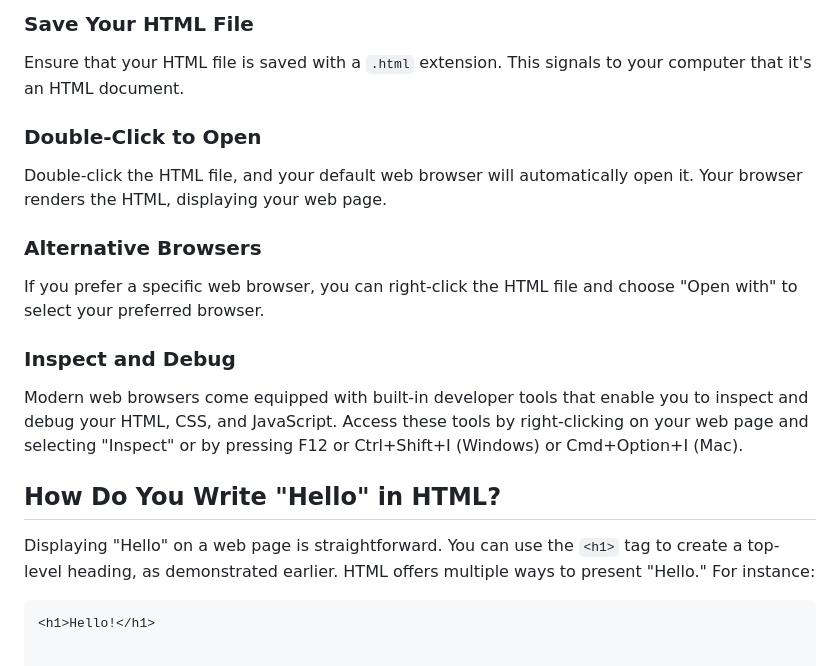
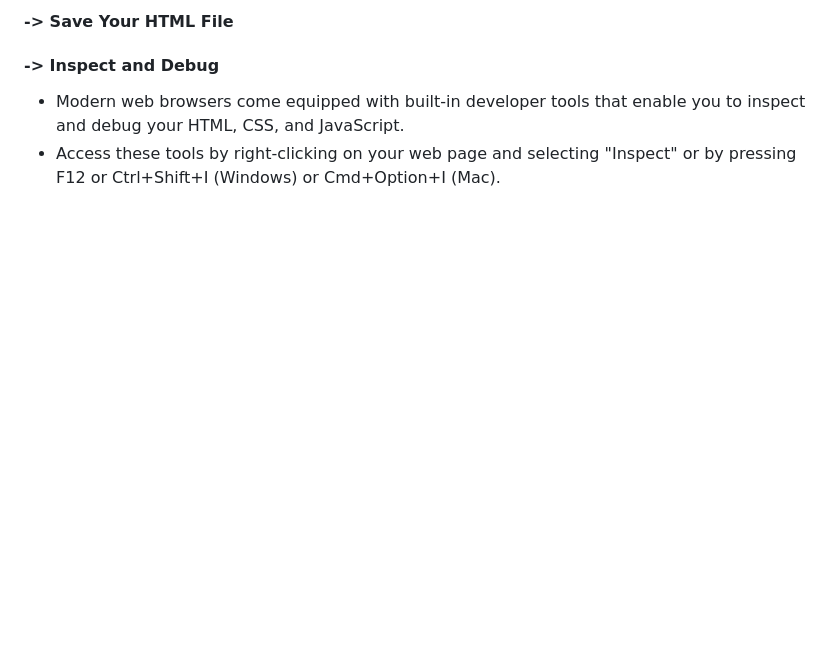
Before and after one commit to nzyoka10/plp-first-repo, a Markdown page: README.md, the part around one of its changes. Rendered like a GitHub page; blank space fills up the shorter version.

````diff
--- a/README.md
+++ b/README.md
@@ -71,23 +84,7 @@ Executing HTML code is straightforward, thanks to modern web browsers. Here's a
 
-### Save Your HTML File
+#### -> Save Your HTML File
 
-Ensure that your HTML file is saved with a `.html` extension. This signals to your computer that it's an HTML document.
+#### -> Inspect and Debug
 
-### Double-Click to Open
-
-Double-click the HTML file, and your default web browser will automatically open it. Your browser renders the HTML, displaying your web page.
-
-### Alternative Browsers
-
-If you prefer a specific web browser, you can right-click the HTML file and choose "Open with" to select your preferred browser.
-
-### Inspect and Debug
-
-Modern web browsers come equipped with built-in developer tools that enable you to inspect and debug your HTML, CSS, and JavaScript. Access these tools by right-clicking on your web page and selecting "Inspect" or by pressing F12 or Ctrl+Shift+I (Windows) or Cmd+Option+I (Mac).
-
-## How Do You Write "Hello" in HTML?
-
-Displaying "Hello" on a web page is straightforward. You can use the `<h1>` tag to create a top-level heading, as demonstrated earlier. HTML offers multiple ways to present "Hello." For instance:
-
-```html
-<h1>Hello!</h1>
+- Modern web browsers come equipped with built-in developer tools that enable you to inspect and debug your HTML, CSS, and JavaScript.
+- Access these tools by right-clicking on your web page and selecting "Inspect" or by pressing F12 or Ctrl+Shift+I (Windows) or Cmd+Option+I (Mac).
````
Also changed, not shown: other parts of README.md (+40 -27 lines).
